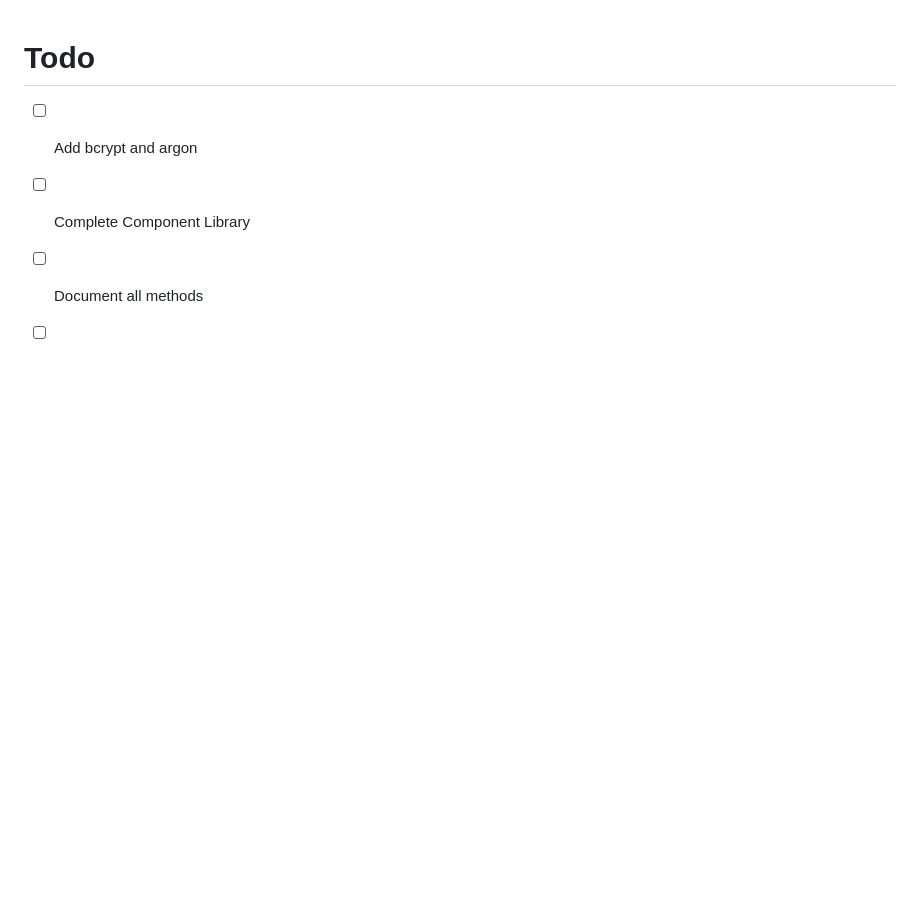
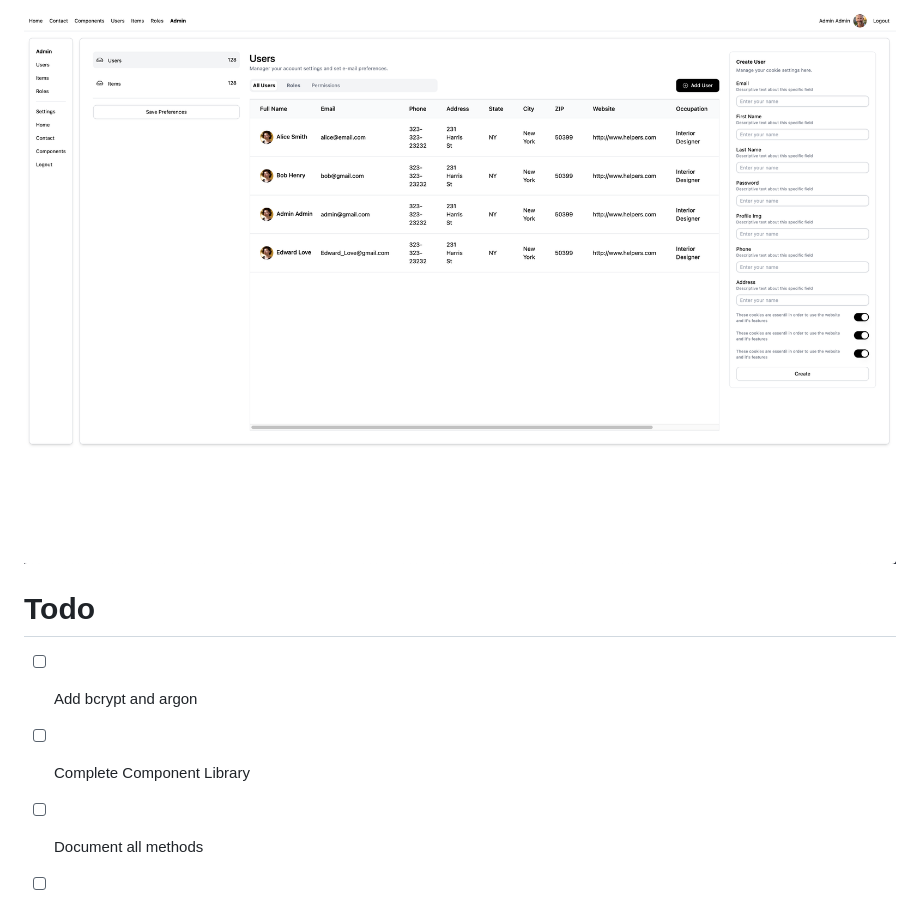
Before and after one commit to TutorialDoctor/flask-template-app, a Markdown page: README.md, the part around the change. Drawn GitHub-style; pictures changed too: static/images/screenshot.png (added); blank space fills up the shorter version.

Commit message:
add screenshot

```diff
--- a/README.md
+++ b/README.md
@@ -1,3 +1,5 @@
+![](static/images/screenshot.png)
+
 # Todo
 
 - [ ] Add bcrypt and argon
```
Also changed, not shown: 1 other file.
